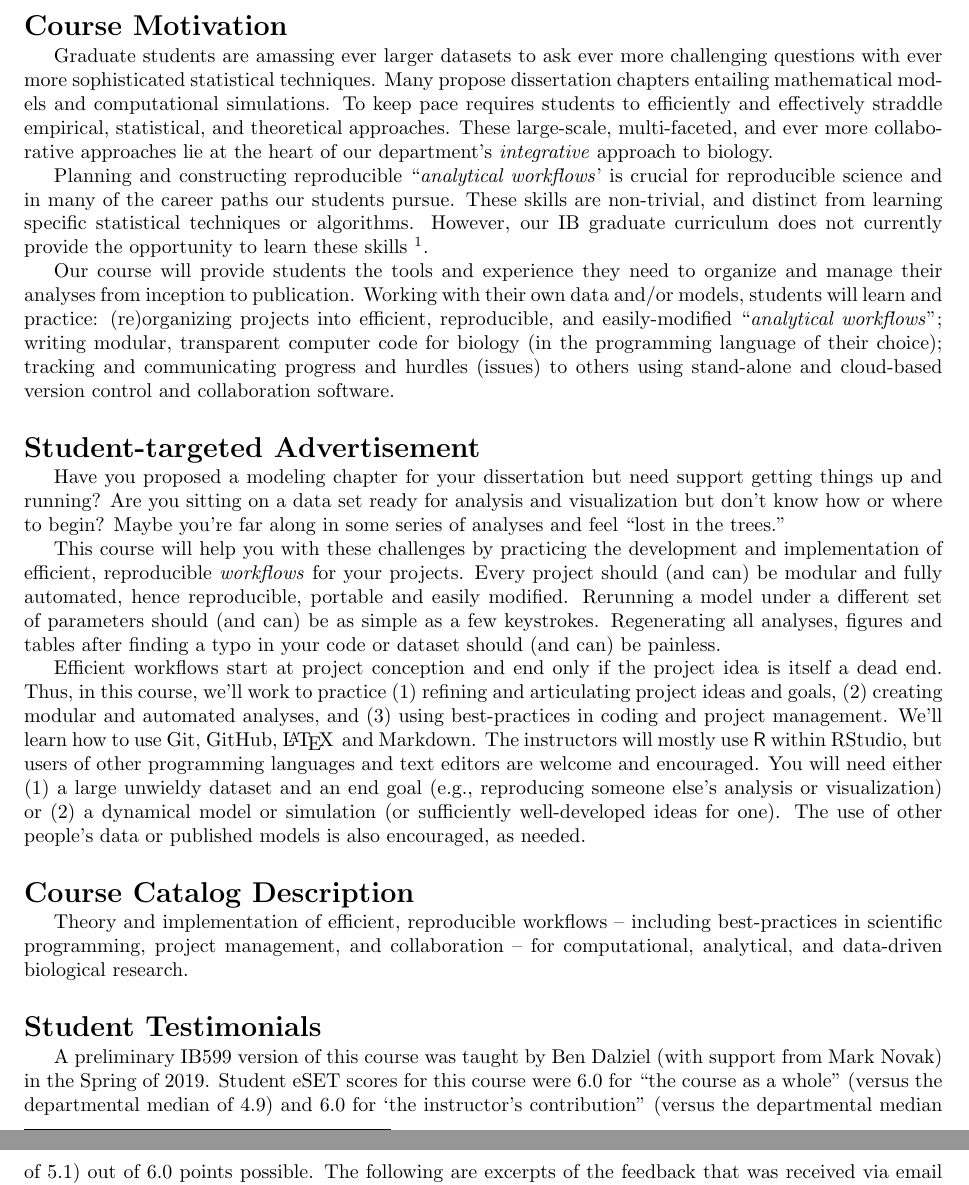
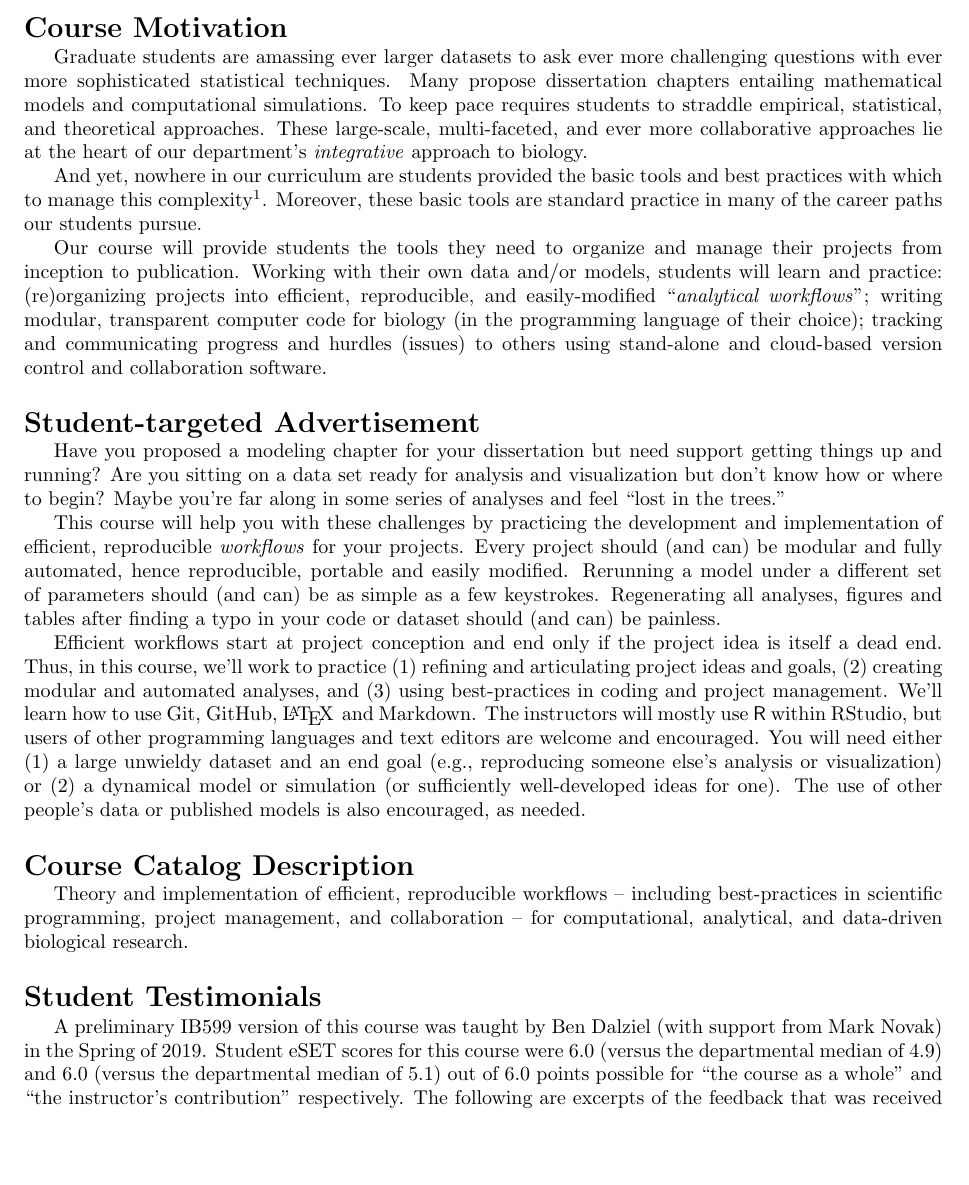
Before and after one commit to analyticalworkflows/TeachingMaterials, a LaTeX document (admin/course_proposal/course_proposal.tex): two parts of pages 1 and 2 of 3 before the commit and part of page 1 of 3 after it, the two joined at a grey line, cut so that both start at the same text, the shorter picture padded with empty space. Compiled offline with pdfLaTeX.

Commit message:
Revert "Edit proposal"
This reverts commit e575f2923a0cde5c221967494a6d618929787105.

```diff
--- a/admin/course_proposal/course_proposal.tex
+++ b/admin/course_proposal/course_proposal.tex
@@ -22,11 +22,11 @@
 \maketitle
 
 \section*{Course Motivation}
-Graduate students are amassing ever larger datasets to ask ever more challenging questions with ever more sophisticated statistical techniques. Many propose dissertation chapters entailing mathematical models and computational simulations. To keep pace requires students to efficiently and effectively straddle empirical, statistical, and theoretical approaches. These large-scale, multi-faceted, and ever more collaborative approaches lie at the heart of our department's \emph{integrative} approach to biology.
+Graduate students are amassing ever larger datasets to ask ever more challenging questions with ever more sophisticated  statistical techniques. Many propose dissertation chapters entailing mathematical models and computational simulations. To keep pace requires students to straddle empirical, statistical, and theoretical approaches. These large-scale, multi-faceted, and ever more collaborative approaches lie at the heart of our department's \emph{integrative} approach to biology.
 
-Planning and constructing reproducible ``\emph{analytical workflows}' is crucial for reproducible science and in many of the career paths our students pursue. These skills are non-trivial, and distinct from learning specific statistical techniques or algorithms. However, our IB graduate curriculum does not currently provide the opportunity to learn these skills \footnote{See \emph{Related Courses at OSU} below.}.
+And yet, nowhere in our curriculum are students provided the basic tools and best practices with which to manage this complexity\footnote{See \emph{Related Courses at OSU} below.}. Moreover, these basic tools are standard practice in many of the career paths our students pursue.
 
-Our course will provide students the tools and experience they need to organize and manage their analyses from inception to publication.  Working with their own data and/or models, students will learn and practice: (re)organizing projects into efficient, reproducible, and easily-modified ``\emph{analytical workflows}''; writing modular, transparent computer code for biology (in the programming language of their choice); tracking and communicating progress and hurdles (issues) to others using stand-alone and cloud-based version control and collaboration software.
+Our course will provide students the tools they need to organize and manage their projects from inception to publication.  Working with their own data and/or models, students will learn and practice: (re)organizing projects into efficient, reproducible, and easily-modified ``\emph{analytical workflows}''; writing modular, transparent computer code for biology (in the programming language of their choice); tracking and communicating progress and hurdles (issues) to others using stand-alone and cloud-based version control and collaboration software.
 
 \section*{Student-targeted Advertisement}
 Have you proposed a modeling chapter for your dissertation but need support getting things up and running?  Are you sitting on a data set ready for analysis and visualization but don't know how or where to begin?  Maybe you're far along in some series of analyses and feel ``lost in the trees.''
@@ -39,7 +39,7 @@ Efficient workflows start at project conception and end only if the project idea
 Theory and implementation of efficient, reproducible workflows -- including best-practices in scientific programming, project management, and collaboration --  for computational, analytical, and data-driven biological research.
 
 \section*{Student Testimonials}
-A preliminary IB599 version of this course was taught by Ben Dalziel (with support from Mark Novak) in the Spring of 2019.  Student eSET scores for this course were 6.0 for ``the course as a whole'' (versus the departmental median of 4.9) and 6.0 for `the instructor's contribution'' (versus the departmental median of 5.1) out of 6.0 points possible. The following are excerpts of the feedback that was received via email and the eSET evaluations.
+A preliminary IB599 version of this course was taught by Ben Dalziel (with support from Mark Novak) in the Spring of 2019.  Student eSET scores for this course were 6.0 (versus the departmental median of 4.9) and 6.0 (versus the departmental median of 5.1) out of 6.0 points possible for ``the course as a whole'' and ``the instructor's contribution'' respectively. The following are excerpts of the feedback that was received via email and the eSET evaluations.
 
 \begin{quote}
 	\emph{``I am of the opinion that this Analytical Workflow class is indispensable. Engaging in research comes with a massive deluge of papers, files, data, output, etc, and yet prior to this class I had never before been exposed to organizational ``best practices'' recommendations.''}
```
Also changed, not shown: admin/course_proposal/course_proposal.pdf.
